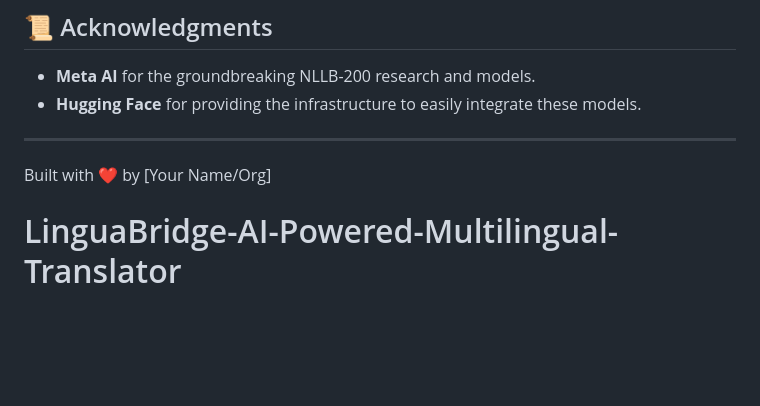
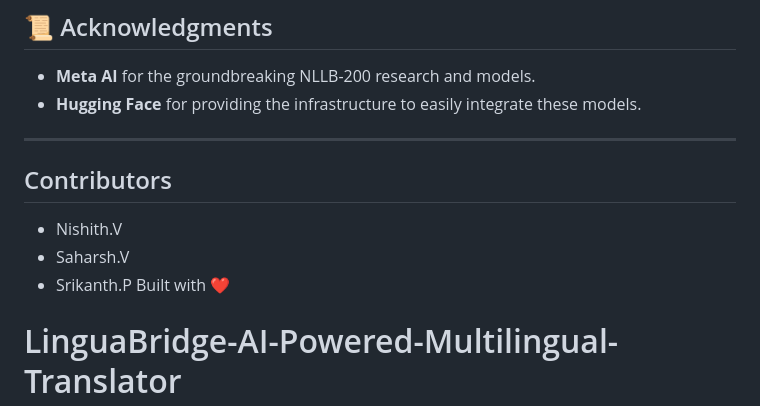
Before and after one commit to Nishith-062/LinguaBridge-AI-Powered-Multilingual-Translator, a Markdown page: README.md, the part around the change. GitHub-like rendering; blank space fills up the shorter version.

Commit message:
Add contributors section to README
Added contributors section and updated the footer.

```diff
--- a/README.md
+++ b/README.md
@@ -75,5 +75,9 @@ genai/
 - **Hugging Face** for providing the infrastructure to easily integrate these models.
 
 ---
-Built with ❤️ by [Your Name/Org]
+## Contributors
+- Nishith.V
+- Saharsh.V
+- Srikanth.P
+Built with ❤️
 # LinguaBridge-AI-Powered-Multilingual-Translator
```
